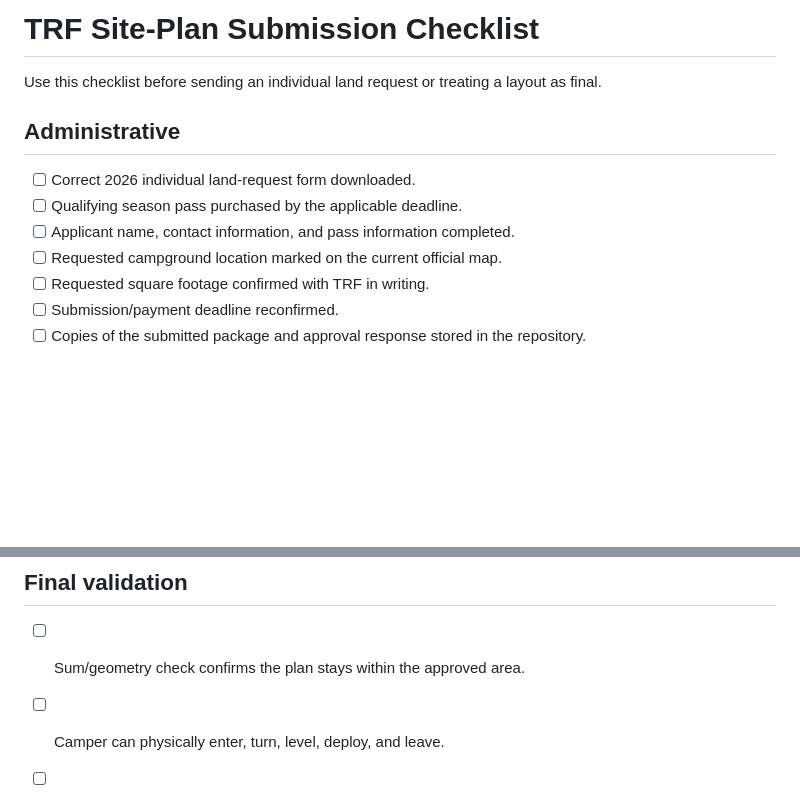
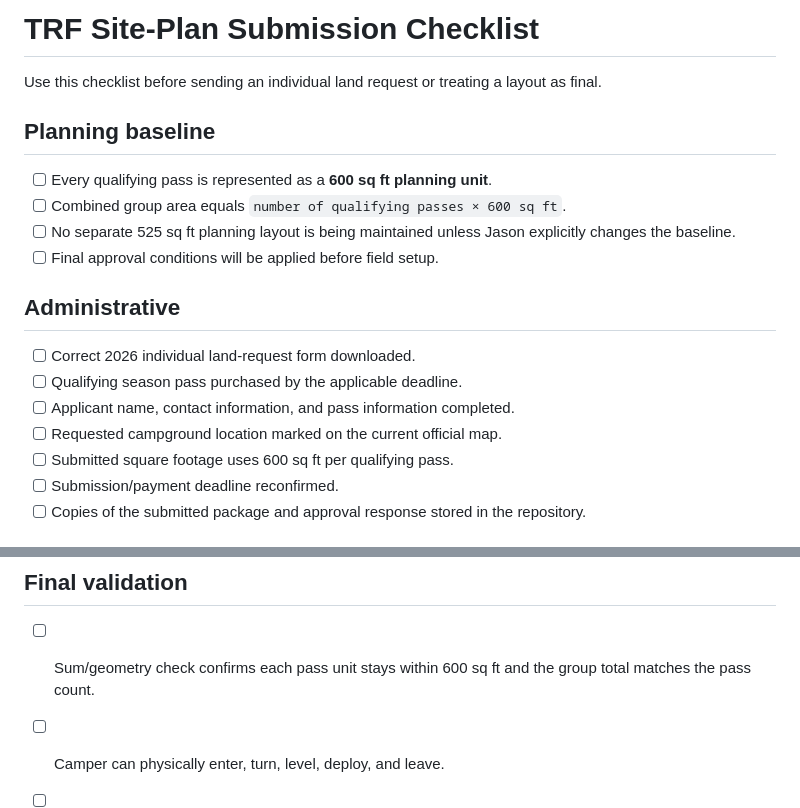
Before and after one commit to jhwodchuck/trf-planning, a Markdown page: docs/submission-checklist.md, 2 parts joined by grey strips. GitHub-like rendering; blank space fills up the shorter version.

Commit message:
Apply 600 sq ft baseline to submission checklist

```diff
--- a/docs/submission-checklist.md
+++ b/docs/submission-checklist.md
@@ -1,6 +1,13 @@
 # TRF Site-Plan Submission Checklist
 
 Use this checklist before sending an individual land request or treating a layout as final.
+
+## Planning baseline
+
+- [ ] Every qualifying pass is represented as a **600 sq ft planning unit**.
+- [ ] Combined group area equals `number of qualifying passes × 600 sq ft`.
+- [ ] No separate 525 sq ft planning layout is being maintained unless Jason explicitly changes the baseline.
+- [ ] Final approval conditions will be applied before field setup.
 
 ## Administrative
 
@@ -8,7 +15,7 @@ Use this checklist before sending an individual land request or treating a layou
 - [ ] Qualifying season pass purchased by the applicable deadline.
 - [ ] Applicant name, contact information, and pass information completed.
 - [ ] Requested campground location marked on the current official map.
-- [ ] Requested square footage confirmed with TRF in writing.
+- [ ] Submitted square footage uses 600 sq ft per qualifying pass.
 - [ ] Submission/payment deadline reconfirmed.
 - [ ] Copies of the submitted package and approval response stored in the repository.
 
@@ -89,7 +96,7 @@ Use this checklist before sending an individual land request or treating a layou
 
 ## Final validation
 
-- [ ] Sum/geometry check confirms the plan stays within the approved area.
+- [ ] Sum/geometry check confirms each pass unit stays within 600 sq ft and the group total matches the pass count.
 - [ ] Camper can physically enter, turn, level, deploy, and leave.
 - [ ] No item crosses the plot boundary or road setback.
 - [ ] Generator plan is safe before visual-screen preferences are considered.
```
